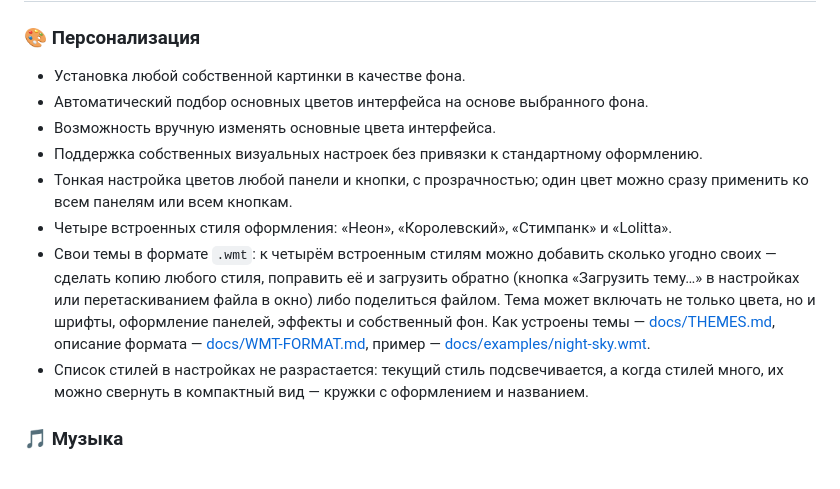
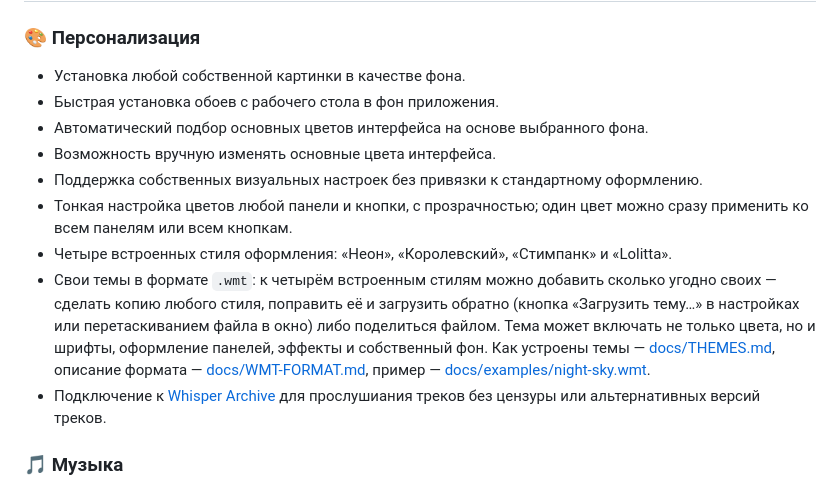
Before and after one commit to Whisper-Music/YandexMusic-WhisperEdition, a Markdown page: README.md, the part around the change. GitHub-like rendering.

```diff
--- a/README.md
+++ b/README.md
@@ -70,6 +70,7 @@ sudo pacman -S --needed webkit2gtk-4.1 base-devel curl wget file openssl xdotool
 ### 🎨 Персонализация
 
 * Установка любой собственной картинки в качестве фона.
+* Быстрая установка обоев с рабочего стола в фон приложения.
 * Автоматический подбор основных цветов интерфейса на основе выбранного фона.
 * Возможность вручную изменять основные цвета интерфейса.
 * Поддержка собственных визуальных настроек без привязки к стандартному оформлению.
@@ -80,8 +81,7 @@ sudo pacman -S --needed webkit2gtk-4.1 base-devel curl wget file openssl xdotool
   Тема может включать не только цвета, но и шрифты, оформление панелей, эффекты и собственный фон.
   Как устроены темы — [docs/THEMES.md](docs/THEMES.md), описание формата — [docs/WMT-FORMAT.md](docs/WMT-FORMAT.md),
   пример — [docs/examples/night-sky.wmt](docs/examples/night-sky.wmt).
-* Список стилей в настройках не разрастается: текущий стиль подсвечивается, а когда стилей много, их можно свернуть
-  в компактный вид — кружки с оформлением и названием.
+* Подключение к [Whisper Archive](https://origin.whisper-archive.ru/) для прослушиания треков без цензуры или альтернативных версий треков.
 
 ### 🎵 Музыка
 
```
